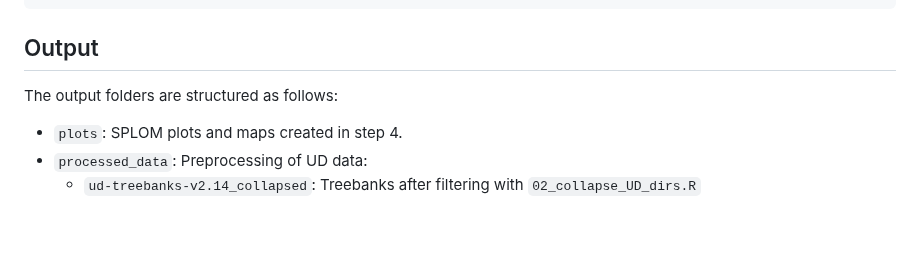
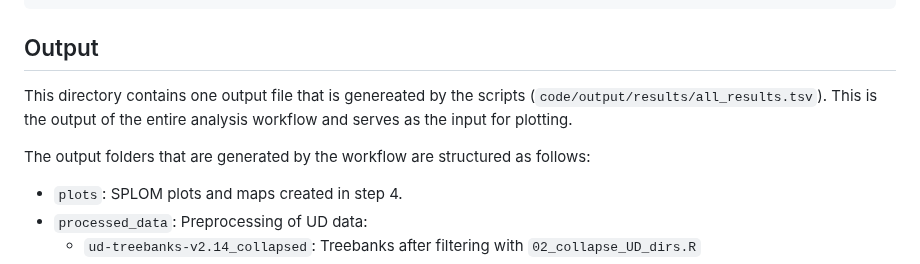
Before and after one commit to HedvigS/UD_complexity, a Markdown page: README.md, the part around the change. GitHub-like rendering; blank space fills up the shorter version.

```diff
--- a/README.md
+++ b/README.md
@@ -265,7 +265,9 @@ To summarise the results and generate the plots found in the manuscript, use the
 
 ## Output
 
-The output folders are structured as follows:
+This directory contains one output file that is genereated by the scripts (`code/output/results/all_results.tsv`). This is the output of the entire analysis workflow and serves as the input for plotting.
+
+The output folders that are generated by the workflow are structured as follows:
 + `plots`: SPLOM plots and maps created in step 4.
 + `processed_data`: Preprocessing of UD data:
   + `ud-treebanks-v2.14_collapsed`: Treebanks after filtering with `02_collapse_UD_dirs.R`
```
